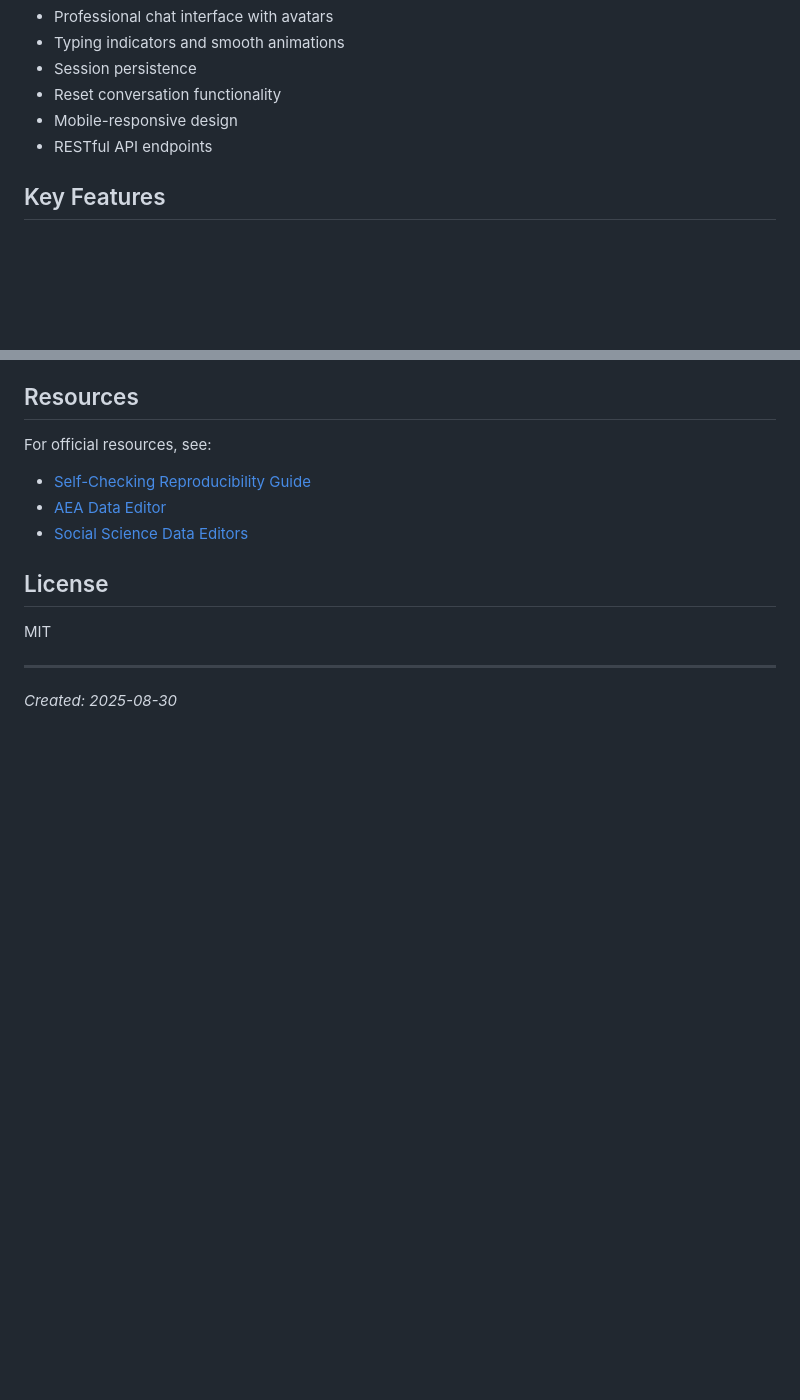
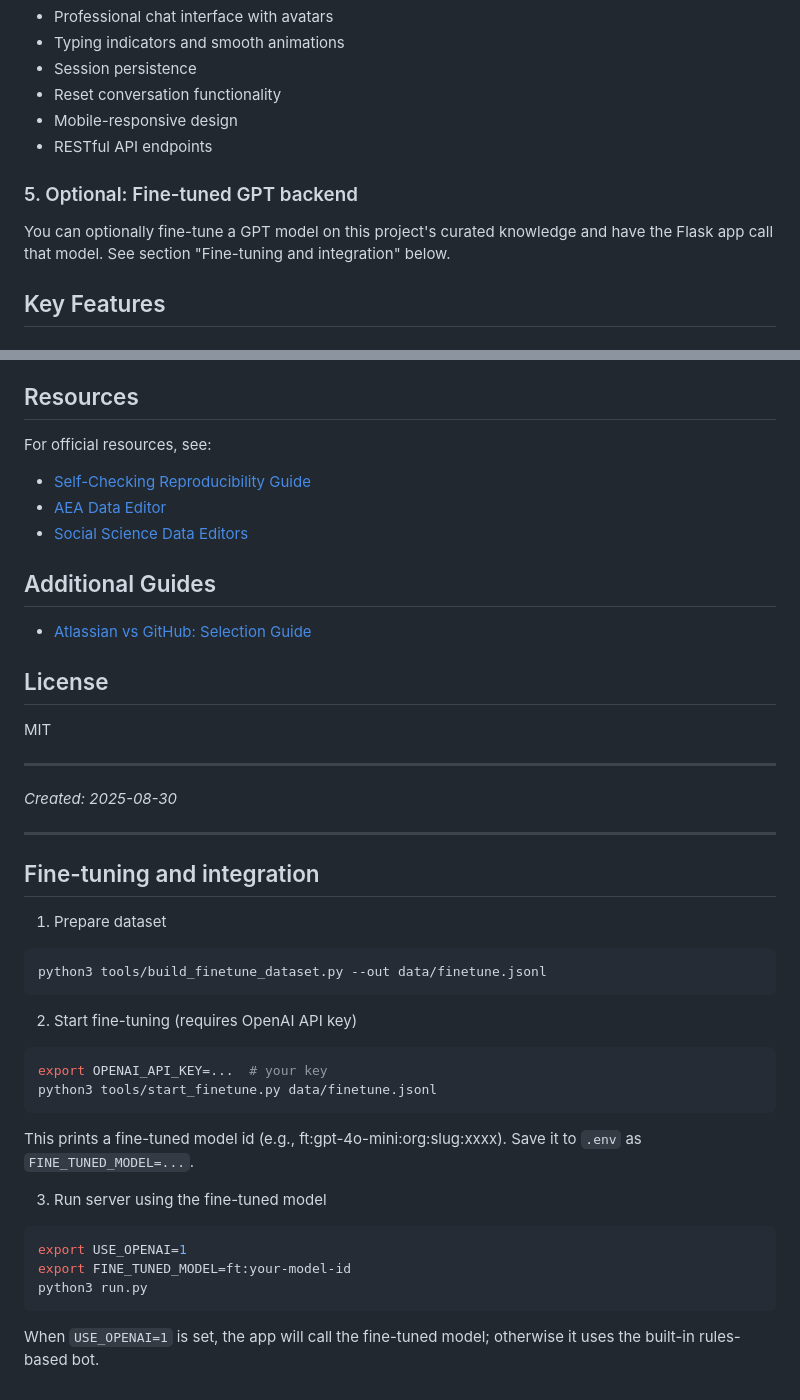
Before and after one commit to QihongRuan/science, a Markdown page: README.md, 2 parts joined by grey strips. Rendered like a GitHub page; blank space fills up the shorter version.

````diff
--- a/README.md
+++ b/README.md
@@ -89,6 +89,10 @@ Then open `http://localhost:5000` in your browser.
 - Reset conversation functionality
 - Mobile-responsive design
 - RESTful API endpoints
+
+### 5. Optional: Fine-tuned GPT backend
+
+You can optionally fine-tune a GPT model on this project's curated knowledge and have the Flask app call that model. See section "Fine-tuning and integration" below.
 
 ## Key Features
 
@@ -199,9 +203,42 @@ For official resources, see:
 - [AEA Data Editor](https://aeadataeditor.github.io/)
 - [Social Science Data Editors](https://social-science-data-editors.github.io/)
 
+## Additional Guides
+
+- [Atlassian vs GitHub: Selection Guide](./ATLASSIAN_GITHUB_GUIDE.md)
+
 ## License
 
 MIT
 
 ---
 *Created: 2025-08-30*
+
+---
+
+## Fine-tuning and integration
+
+1) Prepare dataset
+
+```bash
+python3 tools/build_finetune_dataset.py --out data/finetune.jsonl
+```
+
+2) Start fine-tuning (requires OpenAI API key)
+
+```bash
+export OPENAI_API_KEY=...  # your key
+python3 tools/start_finetune.py data/finetune.jsonl
+```
+
+This prints a fine-tuned model id (e.g., ft:gpt-4o-mini:org:slug:xxxx). Save it to `.env` as `FINE_TUNED_MODEL=...`.
+
+3) Run server using the fine-tuned model
+
+```bash
+export USE_OPENAI=1
+export FINE_TUNED_MODEL=ft:your-model-id
+python3 run.py
+```
+
+When `USE_OPENAI=1` is set, the app will call the fine-tuned model; otherwise it uses the built-in rules-based bot.
````
